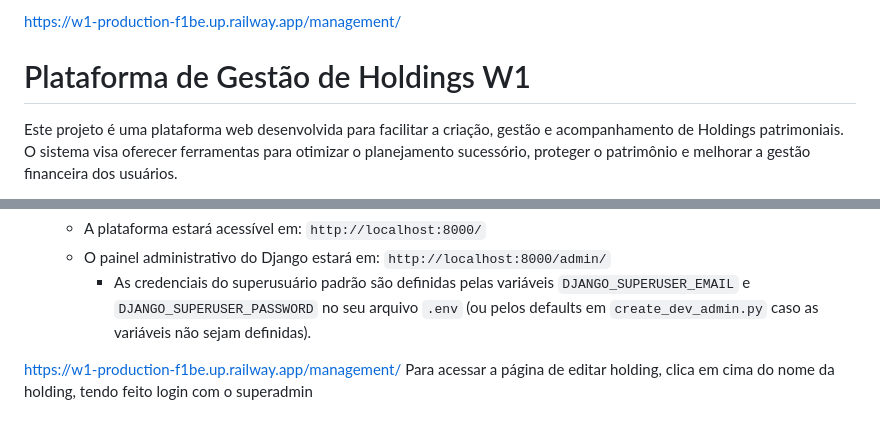
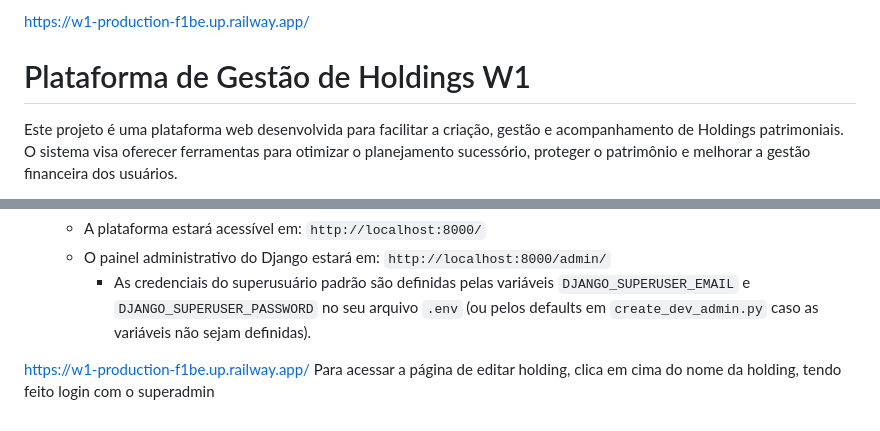
Before and after one commit to BackdoorCrew/w1, a Markdown page: README.md, 2 parts joined by grey strips. GitHub-like rendering.

```diff
--- a/README.md
+++ b/README.md
@@ -1,4 +1,4 @@
-https://w1-production-f1be.up.railway.app/management/
+https://w1-production-f1be.up.railway.app/
 # Plataforma de Gestão de Holdings W1
 
 Este projeto é uma plataforma web desenvolvida para facilitar a criação, gestão e acompanhamento de Holdings patrimoniais. O sistema visa oferecer ferramentas para otimizar o planejamento sucessório, proteger o patrimônio e melhorar a gestão financeira dos usuários.
@@ -87,5 +87,5 @@ Este projeto é uma plataforma web desenvolvida para facilitar a criação, gest
     * O painel administrativo do Django estará em: `http://localhost:8000/admin/`
         * As credenciais do superusuário padrão são definidas pelas variáveis `DJANGO_SUPERUSER_EMAIL` e `DJANGO_SUPERUSER_PASSWORD` no seu arquivo `.env` (ou pelos defaults em `create_dev_admin.py` caso as variáveis não sejam definidas).
 
-https://w1-production-f1be.up.railway.app/management/
+https://w1-production-f1be.up.railway.app/
 Para acessar a página de editar holding, clica em cima do nome da holding, tendo feito login com o superadmin
```
